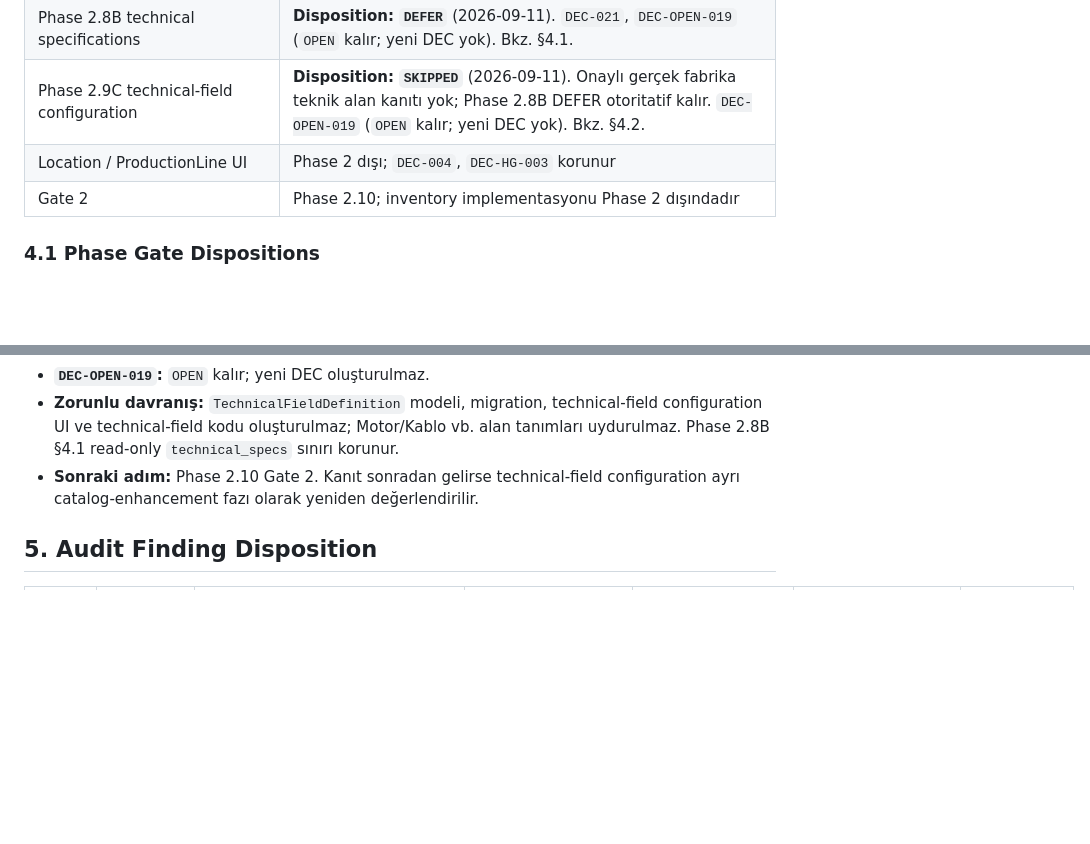
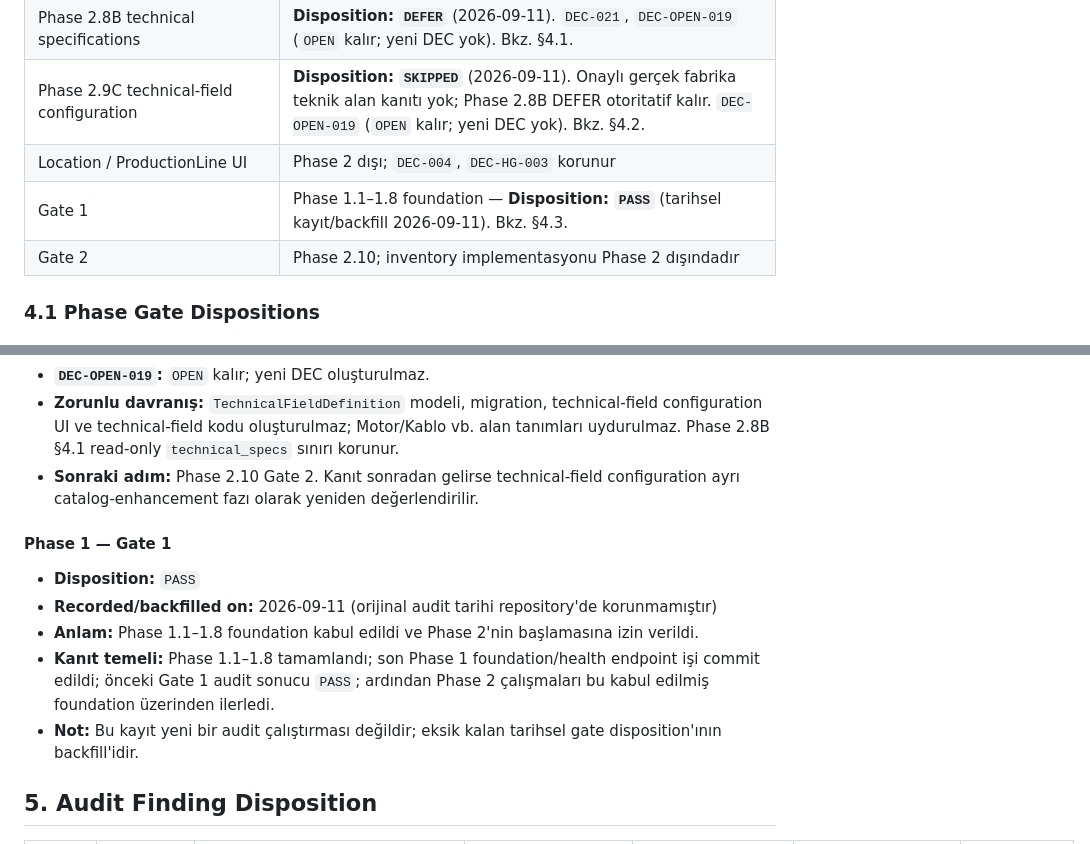
Before and after one commit to ataberksifil/tezcan-envanter, a Markdown page: docs/06-DECISION-REGISTER.md, 2 parts joined by grey strips. Drawn GitHub-style; blank space fills up the shorter version.

```diff
--- a/docs/06-DECISION-REGISTER.md
+++ b/docs/06-DECISION-REGISTER.md
@@ -307,6 +307,7 @@ Bu tablo legacy kimlikleri silmez. Aynı konuya ait eski kimlikler `Source IDs`
 | Phase 2.8B technical specifications | **Disposition: `DEFER`** (2026-09-11). `DEC-021`, `DEC-OPEN-019` (`OPEN` kalır; yeni DEC yok). Bkz. §4.1. |
 | Phase 2.9C technical-field configuration | **Disposition: `SKIPPED`** (2026-09-11). Onaylı gerçek fabrika teknik alan kanıtı yok; Phase 2.8B DEFER otoritatif kalır. `DEC-OPEN-019` (`OPEN` kalır; yeni DEC yok). Bkz. §4.2. |
 | Location / ProductionLine UI | Phase 2 dışı; `DEC-004`, `DEC-HG-003` korunur |
+| Gate 1 | Phase 1.1–1.8 foundation — **Disposition: `PASS`** (tarihsel kayıt/backfill 2026-09-11). Bkz. §4.3. |
 | Gate 2 | Phase 2.10; inventory implementasyonu Phase 2 dışındadır |
 
 ### 4.1 Phase Gate Dispositions
@@ -327,6 +328,14 @@ Bu tablo legacy kimlikleri silmez. Aynı konuya ait eski kimlikler `Source IDs`
 - **`DEC-OPEN-019`:** `OPEN` kalır; yeni DEC oluşturulmaz.
 - **Zorunlu davranış:** `TechnicalFieldDefinition` modeli, migration, technical-field configuration UI ve technical-field kodu oluşturulmaz; Motor/Kablo vb. alan tanımları uydurulmaz. Phase 2.8B §4.1 read-only `technical_specs` sınırı korunur.
 - **Sonraki adım:** Phase 2.10 Gate 2. Kanıt sonradan gelirse technical-field configuration ayrı catalog-enhancement fazı olarak yeniden değerlendirilir.
+
+#### Phase 1 — Gate 1
+
+- **Disposition:** `PASS`
+- **Recorded/backfilled on:** 2026-09-11 (orijinal audit tarihi repository'de korunmamıştır)
+- **Anlam:** Phase 1.1–1.8 foundation kabul edildi ve Phase 2'nin başlamasına izin verildi.
+- **Kanıt temeli:** Phase 1.1–1.8 tamamlandı; son Phase 1 foundation/health endpoint işi commit edildi; önceki Gate 1 audit sonucu `PASS`; ardından Phase 2 çalışmaları bu kabul edilmiş foundation üzerinden ilerledi.
+- **Not:** Bu kayıt yeni bir audit çalıştırması değildir; eksik kalan tarihsel gate disposition'ının backfill'idir.
 
 ## 5. Audit Finding Disposition
 
```
Also changed, not shown: README.md (+7 -4 lines), docs/05-ARCHITECTURE.md (+2 -0 lines).
